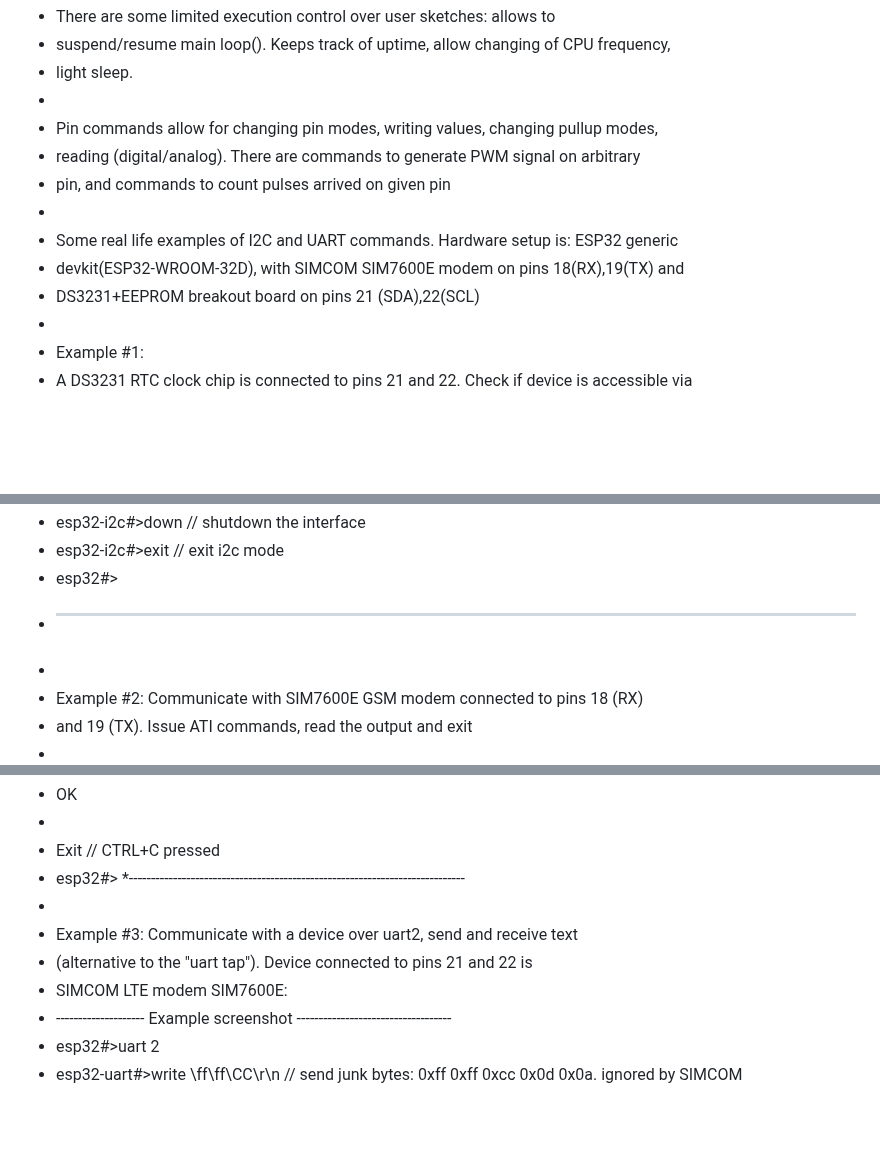
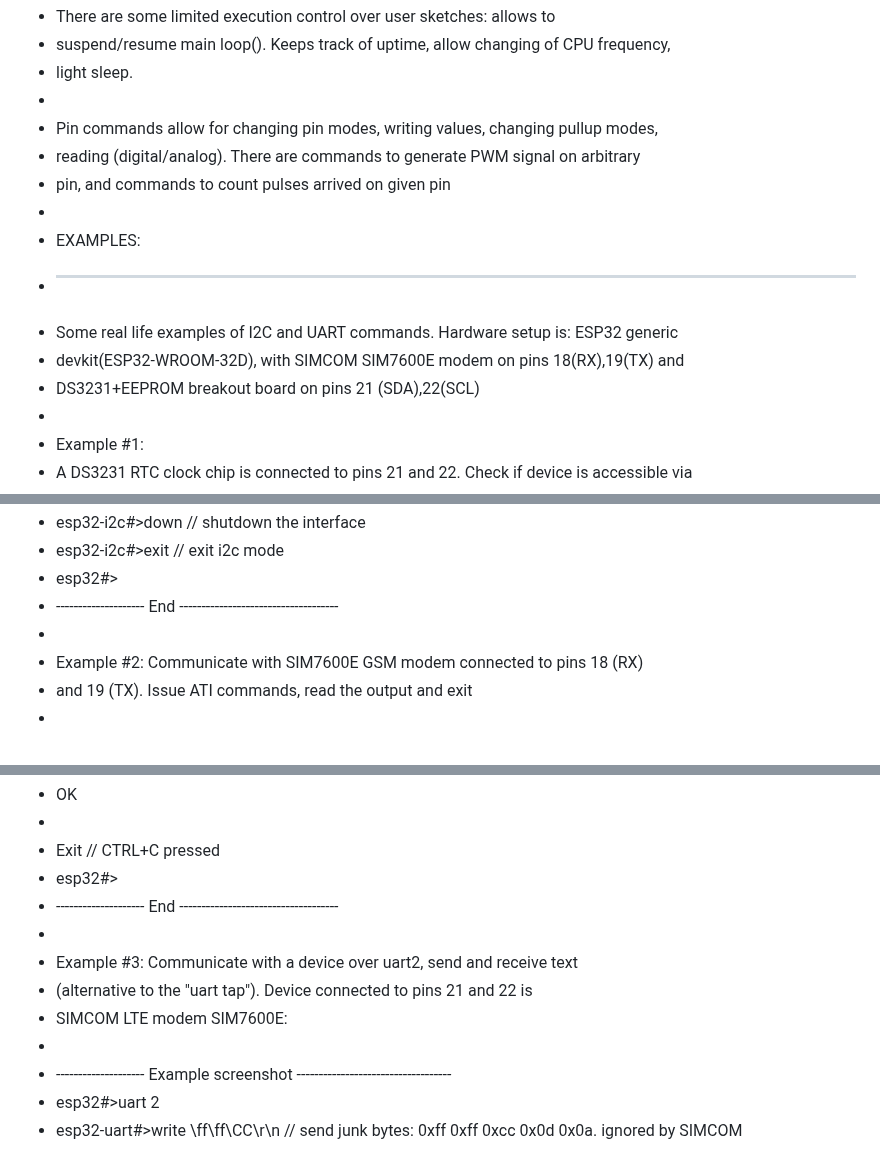
Before and after one commit to vvb333007/espshell, a Markdown page: README.md, 3 parts joined by grey strips. GitHub-like rendering; blank space fills up the shorter version.

```diff
--- a/README.md
+++ b/README.md
@@ -64,9 +72,11 @@
  * reading (digital/analog). There are commands to generate PWM signal on arbitrary
  * pin, and commands to count pulses arrived on given pin
  *
+ * EXAMPLES:
+ * ---------
  * Some real life examples of I2C and UART commands. Hardware setup is: ESP32 generic
- *  devkit(ESP32-WROOM-32D), with SIMCOM SIM7600E modem on pins 18(RX),19(TX) and
- *  DS3231+EEPROM breakout board on pins 21 (SDA),22(SCL)
+ * devkit(ESP32-WROOM-32D), with SIMCOM SIM7600E modem on pins 18(RX),19(TX) and
+ * DS3231+EEPROM breakout board on pins 21 (SDA),22(SCL)
  *
  * Example #1:
  * A DS3231 RTC clock chip is connected to pins 21 and 22. Check if device is accessible via
@@ -89,7 +99,7 @@
  * esp32-i2c#>down                    // shutdown the interface
  * esp32-i2c#>exit                    // exit i2c mode
  * esp32#>
- * ---------------------------------------------------------------------------
+ * -------------------- End ------------------------------------
  *
  * Example #2: Communicate with SIM7600E GSM modem connected to pins 18 (RX)
  * and 19 (TX). Issue ATI commands, read the output and exit
@@ -111,11 +121,12 @@
  *
  * Exit                              // CTRL+C pressed
  * esp32#>
- *----------------------------------------------------------------------------
+ * -------------------- End ------------------------------------
  *
  * Example #3: Communicate with a device over uart2, send and receive text
  * (alternative to the "uart tap"). Device connected to  pins 21 and 22 is
  * SIMCOM LTE modem SIM7600E:
+ *
  * -------------------- Example screenshot -----------------------------------
  * esp32#>uart 2
  * esp32-uart#>write \ff\ff\CC\r\n    // send junk bytes: 0xff 0xff 0xcc 0x0d 0x0a. ignored by SIMCOM
```
Also changed, not shown: other parts of README.md (+16 -15 lines).
